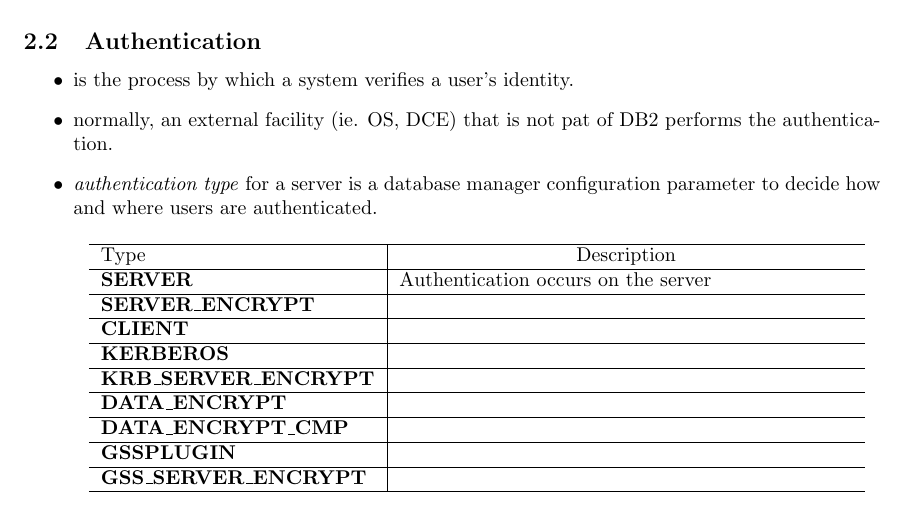
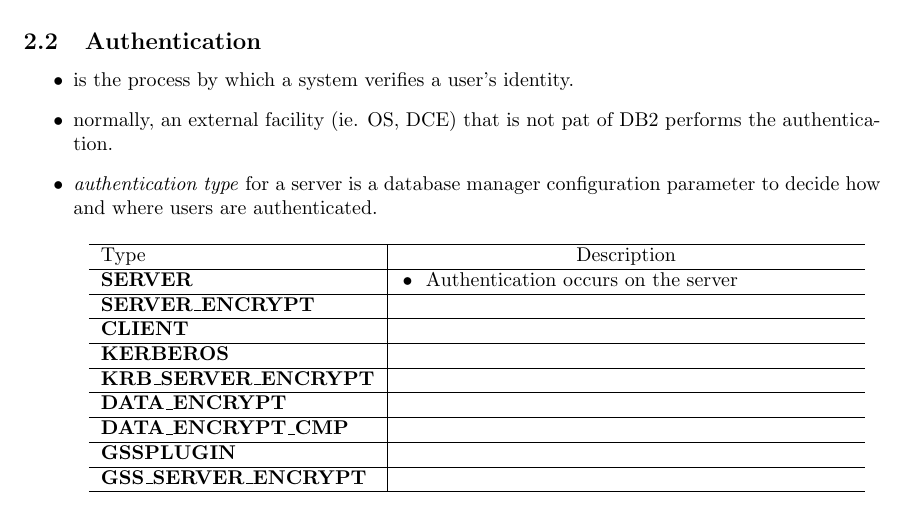
Before and after one commit to xxks-kkk/Projecect_Euler, a LaTeX problem sheet (db2/exam610/summary/exam610-summary.tex): part of page 9 of 9, cut so that both start at the same text. Compiled offline with pdfLaTeX.

Commit message:
Itemize in table in security part

```diff
--- a/db2/exam610/summary/exam610-summary.tex
+++ b/db2/exam610/summary/exam610-summary.tex
@@ -25,6 +25,9 @@
 
 \usepackage{multirow}
 \usepackage[table]{xcolor}
+% itemize in table
+\usepackage{booktabs}
+\newcommand{\tabitem}{~~\llap{\textbullet}~~}
 
 % Package for formatting URLs.
 \usepackage{url}
@@ -381,7 +384,7 @@ decide how and where users are authenticated.
 	\begin{tabular}{l | p{8cm} }
 	\hline
 	Type &  \multicolumn{1}{c}{Description}  \\ \hline
-	\textbf{SERVER} & Authentication occurs on the server \\ \hline
+	\textbf{SERVER} & \tabitem Authentication occurs on the server \\ \hline
 	\textbf{SERVER\_ENCRYPT} & \\ \hline
 	\textbf{CLIENT}  \\ \hline
 	\textbf{KERBEROS}  \\ \hline
```
Also changed, not shown: db2/exam610/summary/exam610-summary.pdf.
